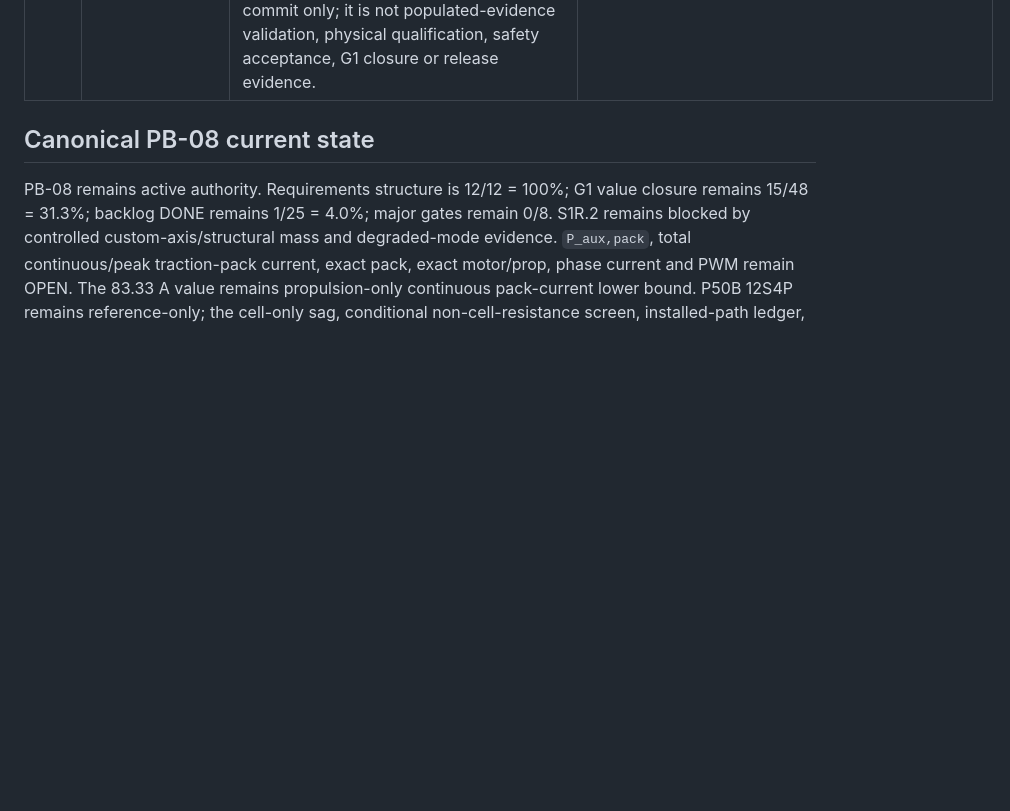
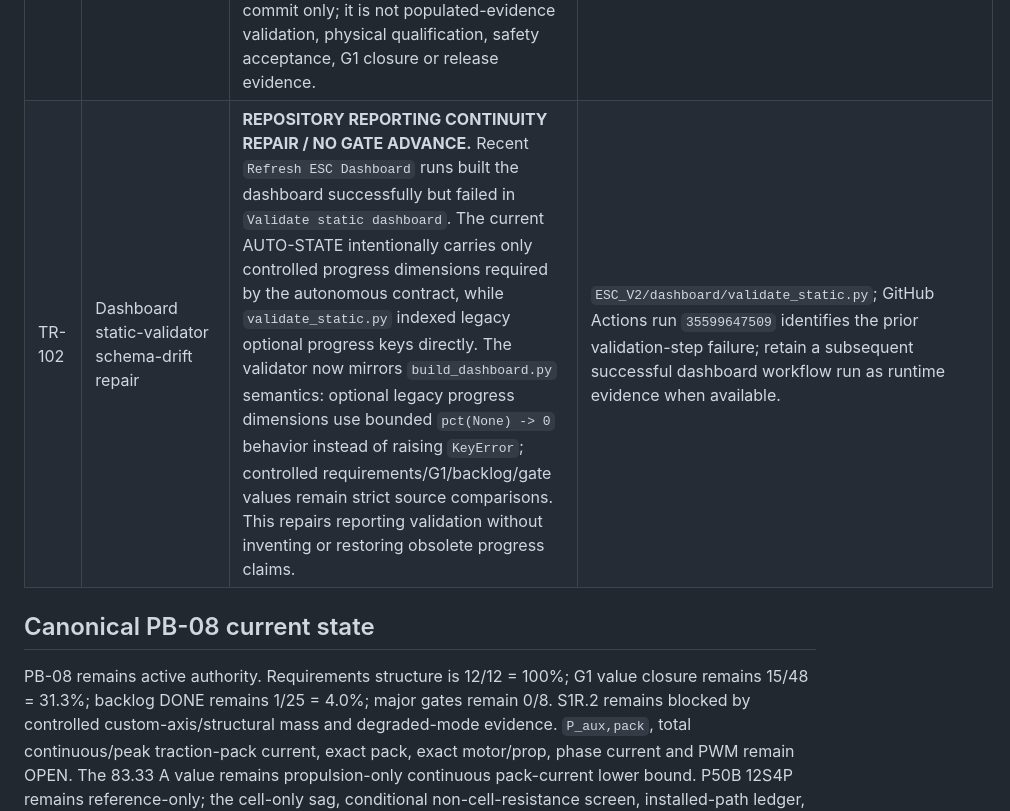
Before and after one commit to mekiciepcas/ESC-Ai, a Markdown page: ESC_V2/planning/UAV_TRACEABILITY.md, the part around the change. GitHub-like rendering; blank space fills up the shorter version.

Commit message:
docs: trace dashboard validator schema-drift repair TR-102

```diff
--- a/ESC_V2/planning/UAV_TRACEABILITY.md
+++ b/ESC_V2/planning/UAV_TRACEABILITY.md
@@ -19,6 +19,7 @@ Tarih: 21.09.2026
 | TR-099 | PB-08 verifier-crash false-PASS closure | **REPOSITORY VERIFICATION SEMANTICS REPAIR / NO GATE ADVANCE.** TR-095/TR-098 previously treated any nonzero verifier return code as successful blank-template rejection, so a syntax/import/runtime crash could masquerade as a fail-closed PASS. The harness now requires each mapped verifier's documented blank-template rejection exit code plus its structured FAIL marker; unexpected zero, unexpected nonzero, crash-like exit, or missing structured rejection marker fails the regression. | `test_pb08_fail_closed_templates.py`; retain a subsequent Actions execution result; CI success remains non-promoting. |
 | TR-100 | PB-08 machine-parseable rejection semantics closure | **REPOSITORY VERIFICATION OUTPUT-INTEGRITY REPAIR / NO GATE ADVANCE.** TR-099 still recognized a structured FAIL marker by raw substring search over combined stdout/stderr, leaving a narrow possibility that traceback/source text or unrelated output could satisfy the marker check. The harness now captures stdout/stderr separately, requires empty stderr, parses stdout as exactly one JSON object, verifies the expected rejection field/value, and requires a non-empty JSON `errors` list in addition to the documented rejection exit code. This strengthens CI evidence semantics only; it does not validate populated evidence or any physical/safety claim. | `test_pb08_fail_closed_templates.py`; retain a subsequent Actions execution result; runtime PASS remains non-promoting. |
 | TR-101 | PB-08 fail-closed runtime execution evidence after TR-100 | **CI RUNTIME PASS / NON-PROMOTING.** GitHub Actions run `35599495473` executed commit `bb3206d9d37853e3c27473a55b71544fc2b9c7fd` after TR-100 harness hardening. Workflow `PB-08 Fail-Closed Regression Guard` completed `success`; job `fail-closed-regression` and step `Verify blank controlled templates remain rejected` both completed `success`. This proves the repository guard executed successfully for the controlled blank templates at that commit only; it is not populated-evidence validation, physical qualification, safety acceptance, G1 closure or release evidence. | GitHub Actions run `35599495473`; re-run automatically on future covered verifier/template/harness changes. |
+| TR-102 | Dashboard static-validator schema-drift repair | **REPOSITORY REPORTING CONTINUITY REPAIR / NO GATE ADVANCE.** Recent `Refresh ESC Dashboard` runs built the dashboard successfully but failed in `Validate static dashboard`. The current AUTO-STATE intentionally carries only controlled progress dimensions required by the autonomous contract, while `validate_static.py` indexed legacy optional progress keys directly. The validator now mirrors `build_dashboard.py` semantics: optional legacy progress dimensions use bounded `pct(None) -> 0` behavior instead of raising `KeyError`; controlled requirements/G1/backlog/gate values remain strict source comparisons. This repairs reporting validation without inventing or restoring obsolete progress claims. | `ESC_V2/dashboard/validate_static.py`; GitHub Actions run `35599647509` identifies the prior validation-step failure; retain a subsequent successful dashboard workflow run as runtime evidence when available. |
 
 ## Canonical PB-08 current state
 
```
